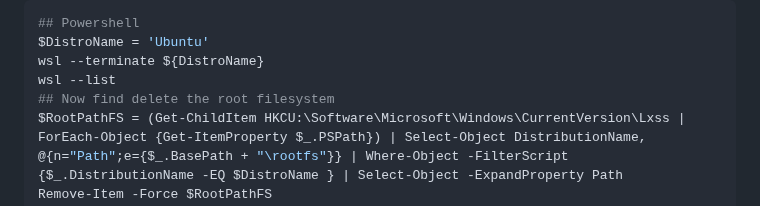
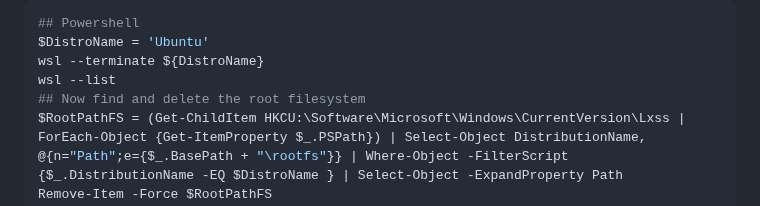
Before and after one commit to webstean/setup, a Markdown page: README.md, the part around the change. Rendered like a GitHub page.

```diff
--- a/README.md
+++ b/README.md
@@ -70,7 +70,7 @@ To delete and start again
 $DistroName = 'Ubuntu'
 wsl --terminate ${DistroName}
 wsl --list
-## Now find delete the root filesystem
+## Now find and delete the root filesystem
 $RootPathFS = (Get-ChildItem HKCU:\Software\Microsoft\Windows\CurrentVersion\Lxss | ForEach-Object {Get-ItemProperty $_.PSPath}) | Select-Object DistributionName, @{n="Path";e={$_.BasePath + "\rootfs"}} | Where-Object -FilterScript {$_.DistributionName -EQ $DistroName } | Select-Object -ExpandProperty Path
 Remove-Item -Force $RootPathFS
 ## Now unregister the distribution - which delete the registry values above
```
